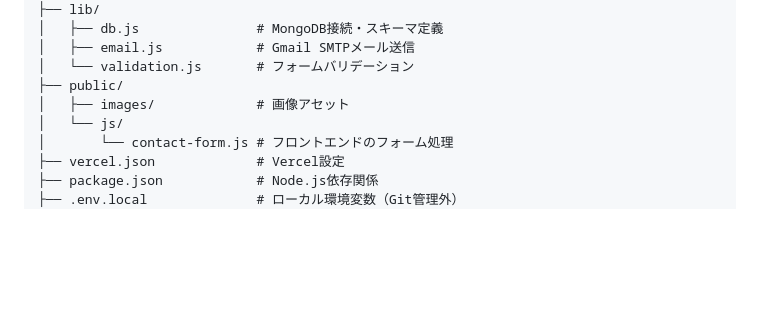
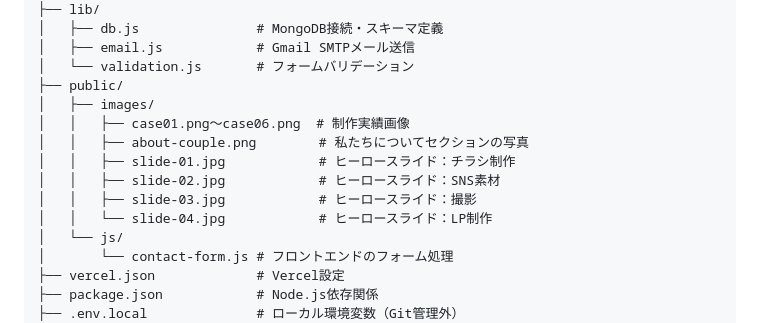
Before and after one commit to stakarabe1214-netizen/kotohogi-design-lp, a Markdown page: CLAUDE.md, the part around one of its changes. Drawn GitHub-style; blank space fills up the shorter version.

```diff
--- a/CLAUDE.md
+++ b/CLAUDE.md
@@ -27,7 +27,13 @@ lp-project/
 │   ├── email.js            # Gmail SMTPメール送信
 │   └── validation.js       # フォームバリデーション
 ├── public/
-│   ├── images/             # 画像アセット
+│   ├── images/
+│   │   ├── case01.png〜case06.png  # 制作実績画像
+│   │   ├── about-couple.png        # 私たちについてセクションの写真
+│   │   ├── slide-01.jpg            # ヒーロースライド：チラシ制作
+│   │   ├── slide-02.jpg            # ヒーロースライド：SNS素材
+│   │   ├── slide-03.jpg            # ヒーロースライド：撮影
+│   │   └── slide-04.jpg            # ヒーロースライド：LP制作
 │   └── js/
 │       └── contact-form.js # フロントエンドのフォーム処理
 ├── vercel.json             # Vercel設定
```
Also changed, not shown: other parts of CLAUDE.md (+46 -0 lines).
